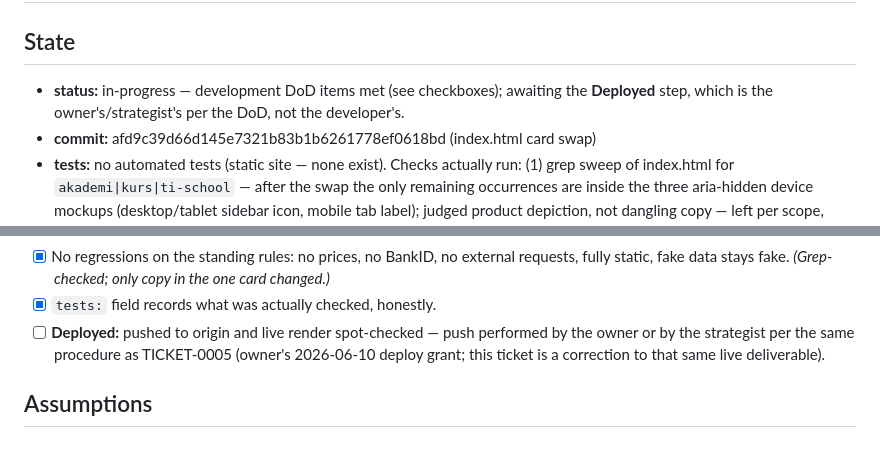
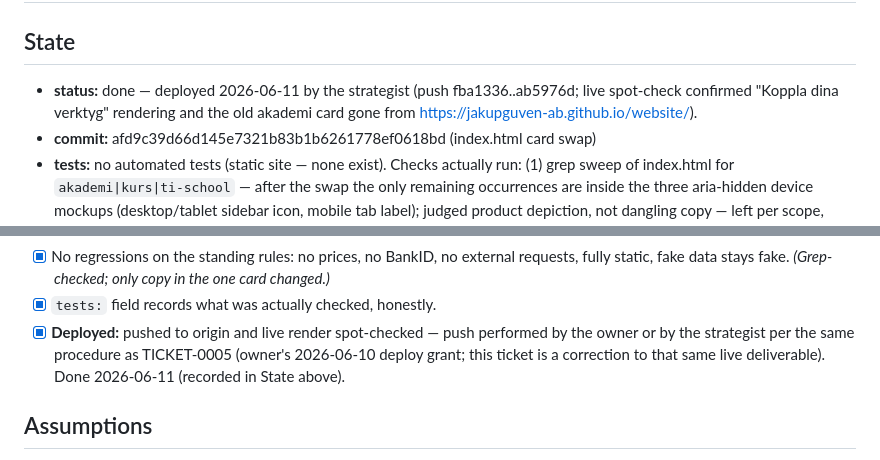
Before and after one commit to jakupguven-ab/website, a Markdown page: tickets/TICKET-0006-replace-academy-step-card.md, 2 parts joined by grey strips. Rendered like a GitHub page.

Commit message:
TICKET-0006: close — deployed and live-checked (strategist, owner grant procedure)
Co-Authored-By: Claude Fable 5 <noreply@anthropic.com>

```diff
--- a/tickets/TICKET-0006-replace-academy-step-card.md
+++ b/tickets/TICKET-0006-replace-academy-step-card.md
@@ -2,8 +2,9 @@
 
 ## State
 
-- **status:** in-progress — development DoD items met (see checkboxes); awaiting the
-  **Deployed** step, which is the owner's/strategist's per the DoD, not the developer's.
+- **status:** done — deployed 2026-06-11 by the strategist (push fba1336..ab5976d;
+  live spot-check confirmed "Koppla dina verktyg" rendering and the old akademi card
+  gone from https://jakupguven-ab.github.io/website/).
 - **commit:** afd9c39d66d145e7321b83b1b6261778ef0618bd (index.html card swap)
 - **tests:** no automated tests (static site — none exist). Checks actually run:
   (1) grep sweep of index.html for `akademi|kurs|ti-school` — after the swap the only
@@ -51,10 +52,10 @@ yet. Remove it and replace it with a step a first-time visitor can grasp.
       requests, fully static, fake data stays fake. *(Grep-checked; only copy in the
       one card changed.)*
 - [x] `tests:` field records what was actually checked, honestly.
-- [ ] **Deployed:** pushed to origin and live render spot-checked — push performed
+- [x] **Deployed:** pushed to origin and live render spot-checked — push performed
       by the owner or by the strategist per the same procedure as TICKET-0005
       (owner's 2026-06-10 deploy grant; this ticket is a correction to that same
-      live deliverable).
+      live deliverable). Done 2026-06-11 (recorded in State above).
 
 ## Assumptions
 
```
Also changed, not shown: other parts of tickets/TICKET-0006-replace-academy-step-card.md (+1 -1 lines).
